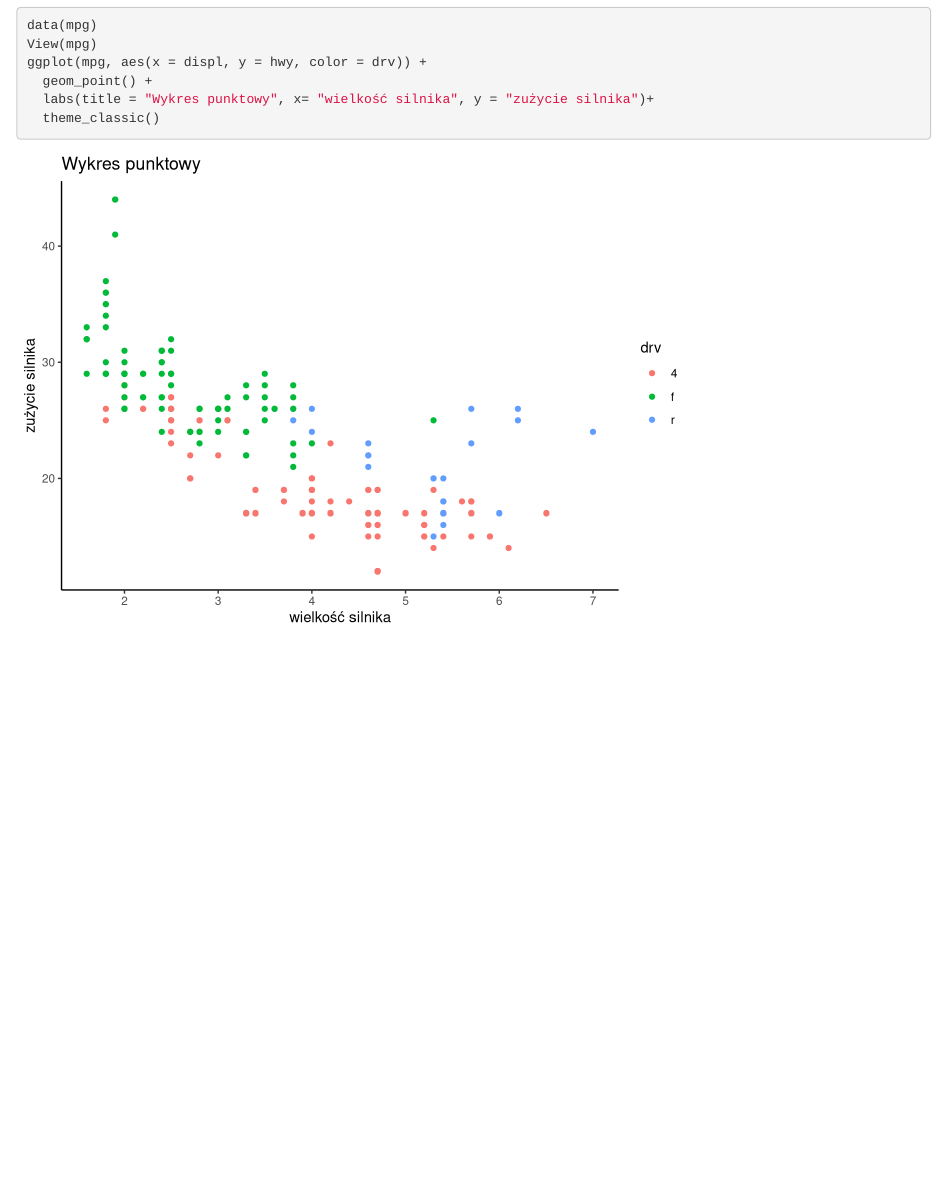
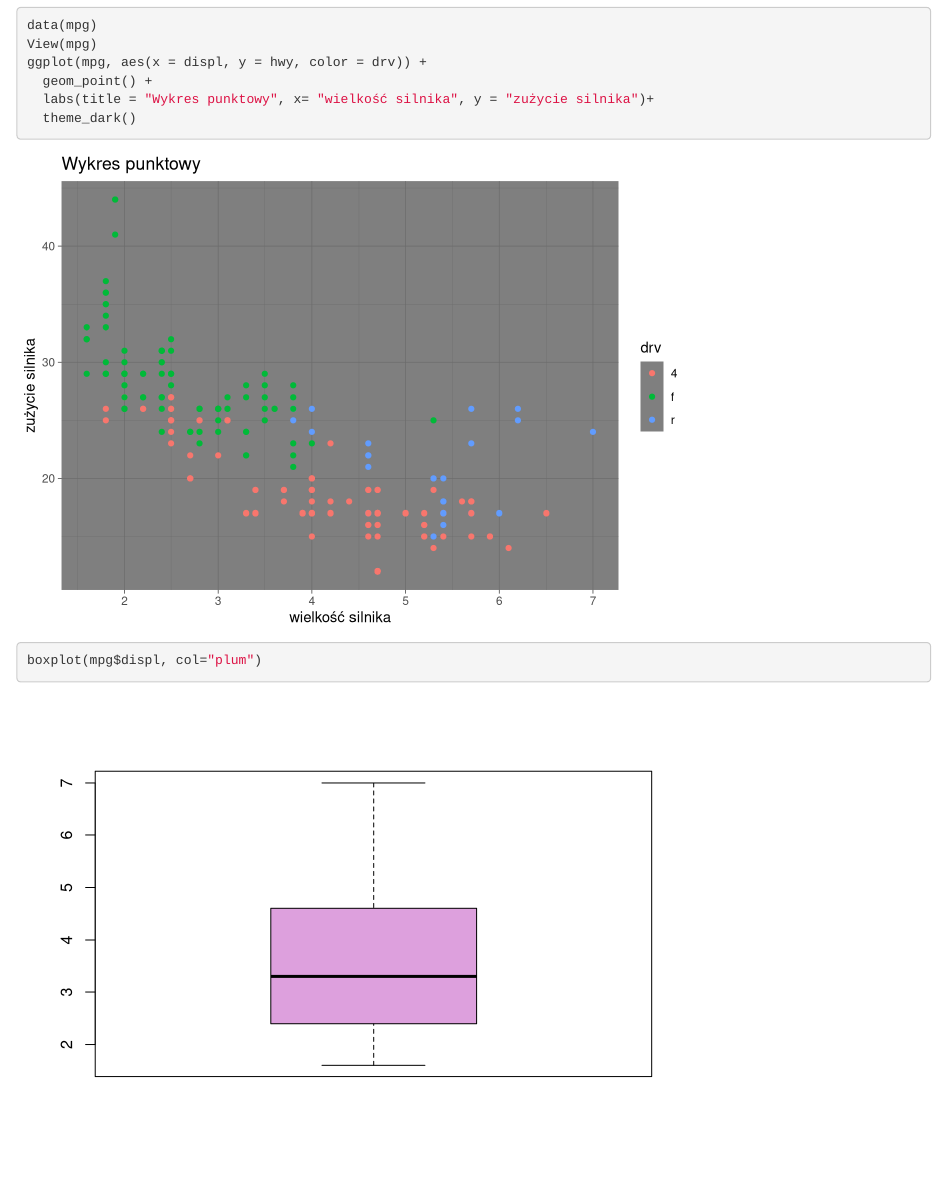
Before and after one commit to iZabela0001/nasz_wykresik, an R Markdown document (Nasz wykres.Rmd): the page in a window 1100 px wide, from 390 px down. Rendered offline with R 4.5, knitr and Pandoc, with nearby package versions.

````diff
--- a/Nasz wykres.Rmd
+++ b/Nasz wykres.Rmd
@@ -11,5 +11,6 @@
 ggplot(mpg, aes(x = displ, y = hwy, color = drv)) +
   geom_point() +
   labs(title = "Wykres punktowy", x= "wielkość silnika", y = "zużycie silnika")+
-  theme_classic()
+  theme_dark()
+boxplot(mpg$displ, col="plum")
 ```
````
